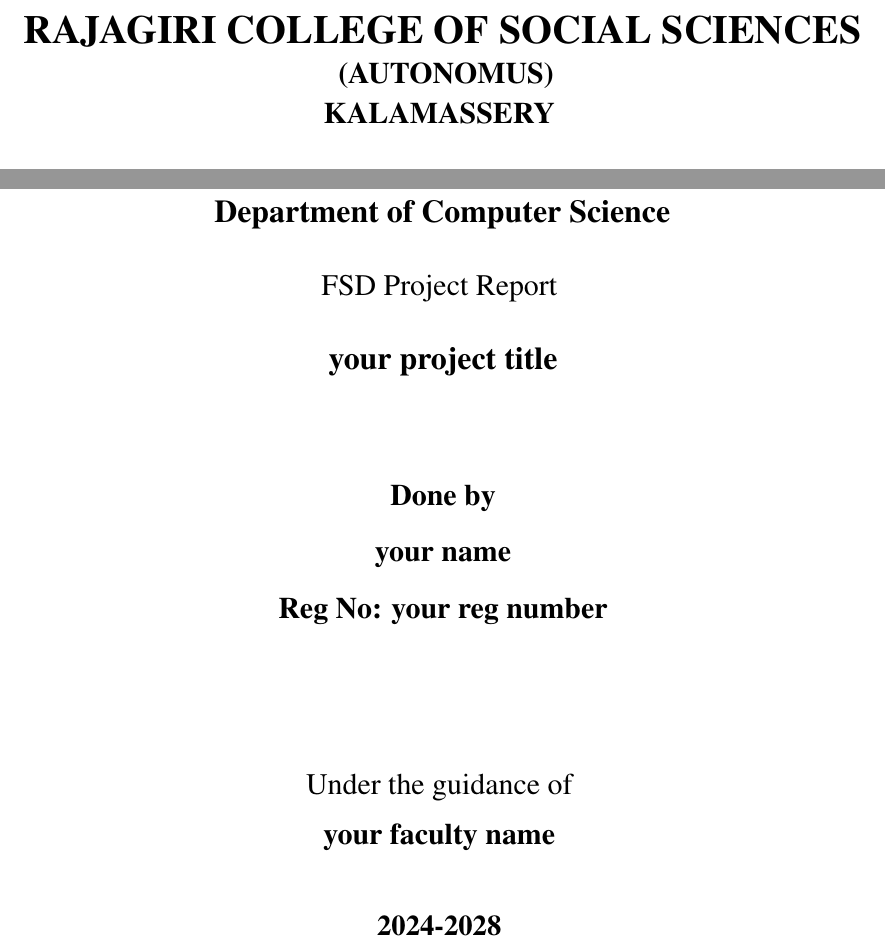
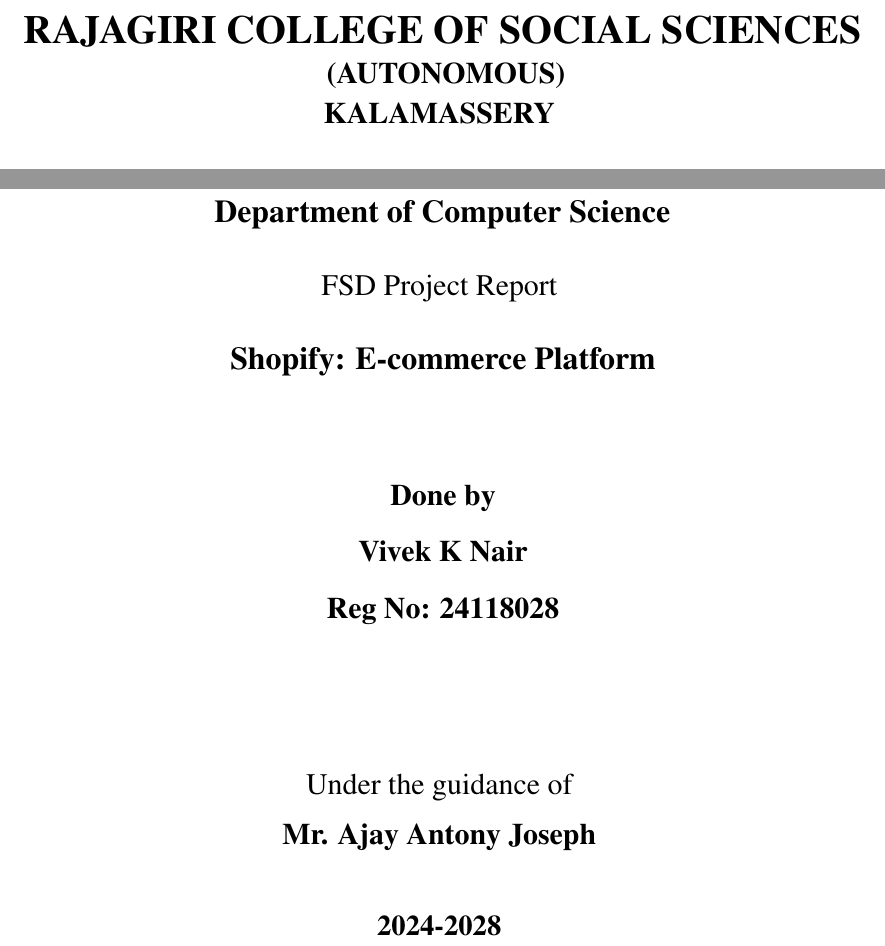
Before and after one commit to shadow-army1122/shopify, a LaTeX document (docs_overleaf/main.tex, which reads docs_overleaf/coverpage.tex): two parts of page 1 of 35, joined at a grey line, cut so that both start at the same text. Compiled offline with pdfLaTeX.

Commit message:
Update cover page with student details

```diff
--- a/docs_overleaf/coverpage.tex
+++ b/docs_overleaf/coverpage.tex
@@ -4,18 +4,18 @@
 
     \makebox[\textwidth][c]{\fontsize{20pt}{17pt} \selectfont {\textbf{RAJAGIRI COLLEGE OF SOCIAL SCIENCES}}}\\[0.2cm]
 
-    \makebox[\textwidth][c]{\fontsize{15pt}{17pt} \selectfont{ \textbf{(AUTONOMUS)}}}\\[0.2cm]
+    \makebox[\textwidth][c]{\fontsize{15pt}{17pt} \selectfont{ \textbf{(AUTONOMOUS)}}}\\[0.2cm]
 
     {\fontsize{15pt}{17pt} \selectfont \textbf{KALAMASSERY} }\\[1.5cm]
 
     \includegraphics[width=6cm]{RCSS.png}\\[1.5 cm]
     {\textbf{\fontsize{16pt}{17pt} \selectfont {Department of Computer Science}}}\\[0.7cm]
     \fontsize{15pt}{17pt} \selectfont{ FSD Project Report}\\[0.7cm]
-    \textbf{\fontsize{16pt}{17pt} \selectfont your project title}\\[1.8cm]
+    \textbf{\fontsize{16pt}{17pt} \selectfont Shopify: E-commerce Platform}\\[1.8cm]
     \textbf{\fontsize{15pt}{17pt} \selectfont Done by}\\[0.4cm]
-    \textbf{\fontsize{15pt}{17pt} \selectfont your name}\\[0.4cm]
-    \textbf{\fontsize{15pt}{17pt} \selectfont Reg No: your reg number}\\[2.5cm]
+    \textbf{\fontsize{15pt}{17pt} \selectfont Vivek K Nair}\\[0.4cm]
+    \textbf{\fontsize{15pt}{17pt} \selectfont Reg No: 24118028}\\[2.5cm]
     {\fontsize{15pt}{17pt} \selectfont Under the guidance of}\\[0.3cm]
-    {\fontsize{15pt}{17pt} \selectfont \textbf{your faculty name}}\\[1cm]
+    {\fontsize{15pt}{17pt} \selectfont \textbf{Mr. Ajay Antony Joseph}}\\[1cm]
     {\large \textbf{2024-2028}}
 \end{titlepage}
```
